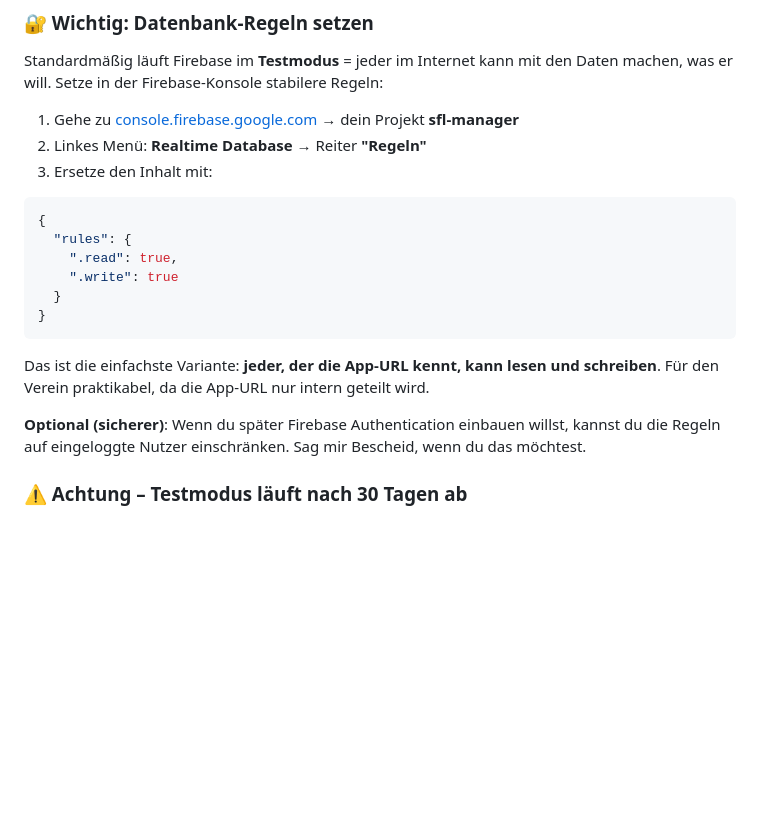
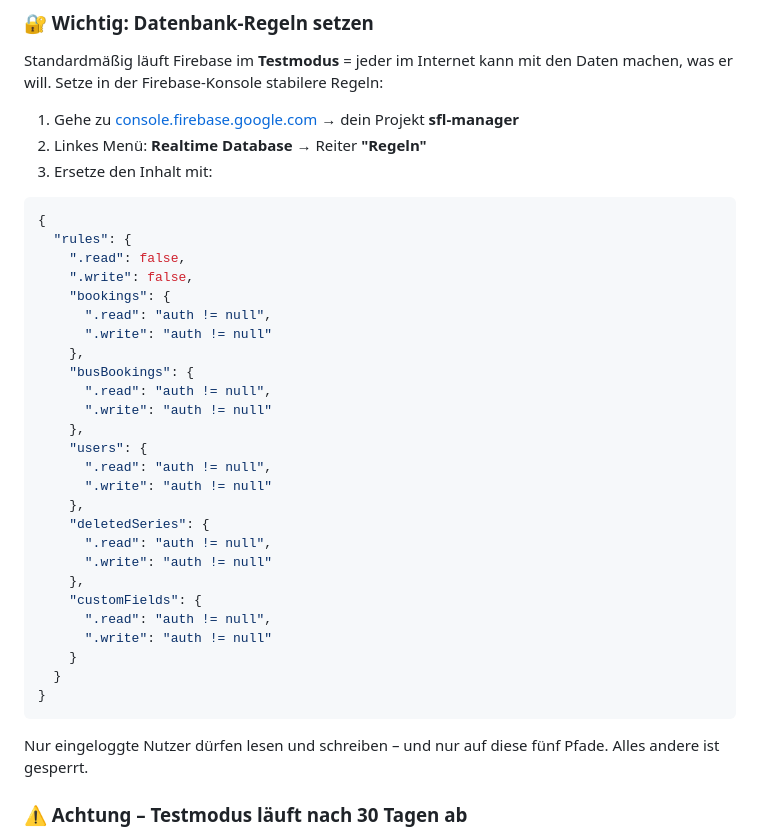
Before and after one commit to EmSeMa/Laaffee_test, a Markdown page: PWA-ANLEITUNG.md, the part around the change. Rendered like a GitHub page; blank space fills up the shorter version.

````diff
--- a/PWA-ANLEITUNG.md
+++ b/PWA-ANLEITUNG.md
@@ -108,15 +108,33 @@ Standardmäßig läuft Firebase im **Testmodus** = jeder im Internet kann mit de
 ```json
 {
   "rules": {
-    ".read": true,
-    ".write": true
+    ".read": false,
+    ".write": false,
+    "bookings": {
+      ".read": "auth != null",
+      ".write": "auth != null"
+    },
+    "busBookings": {
+      ".read": "auth != null",
+      ".write": "auth != null"
+    },
+    "users": {
+      ".read": "auth != null",
+      ".write": "auth != null"
+    },
+    "deletedSeries": {
+      ".read": "auth != null",
+      ".write": "auth != null"
+    },
+    "customFields": {
+      ".read": "auth != null",
+      ".write": "auth != null"
+    }
   }
 }
 ```
 
-Das ist die einfachste Variante: **jeder, der die App-URL kennt, kann lesen und schreiben**. Für den Verein praktikabel, da die App-URL nur intern geteilt wird.
-
-**Optional (sicherer)**: Wenn du später Firebase Authentication einbauen willst, kannst du die Regeln auf eingeloggte Nutzer einschränken. Sag mir Bescheid, wenn du das möchtest.
+Nur eingeloggte Nutzer dürfen lesen und schreiben – und nur auf diese fünf Pfade. Alles andere ist gesperrt.
 
 ### ⚠️ Achtung – Testmodus läuft nach 30 Tagen ab
 
````
Also changed, not shown: SICHERHEIT-FIREBASE-AUTH.md (+27 -2 lines).
